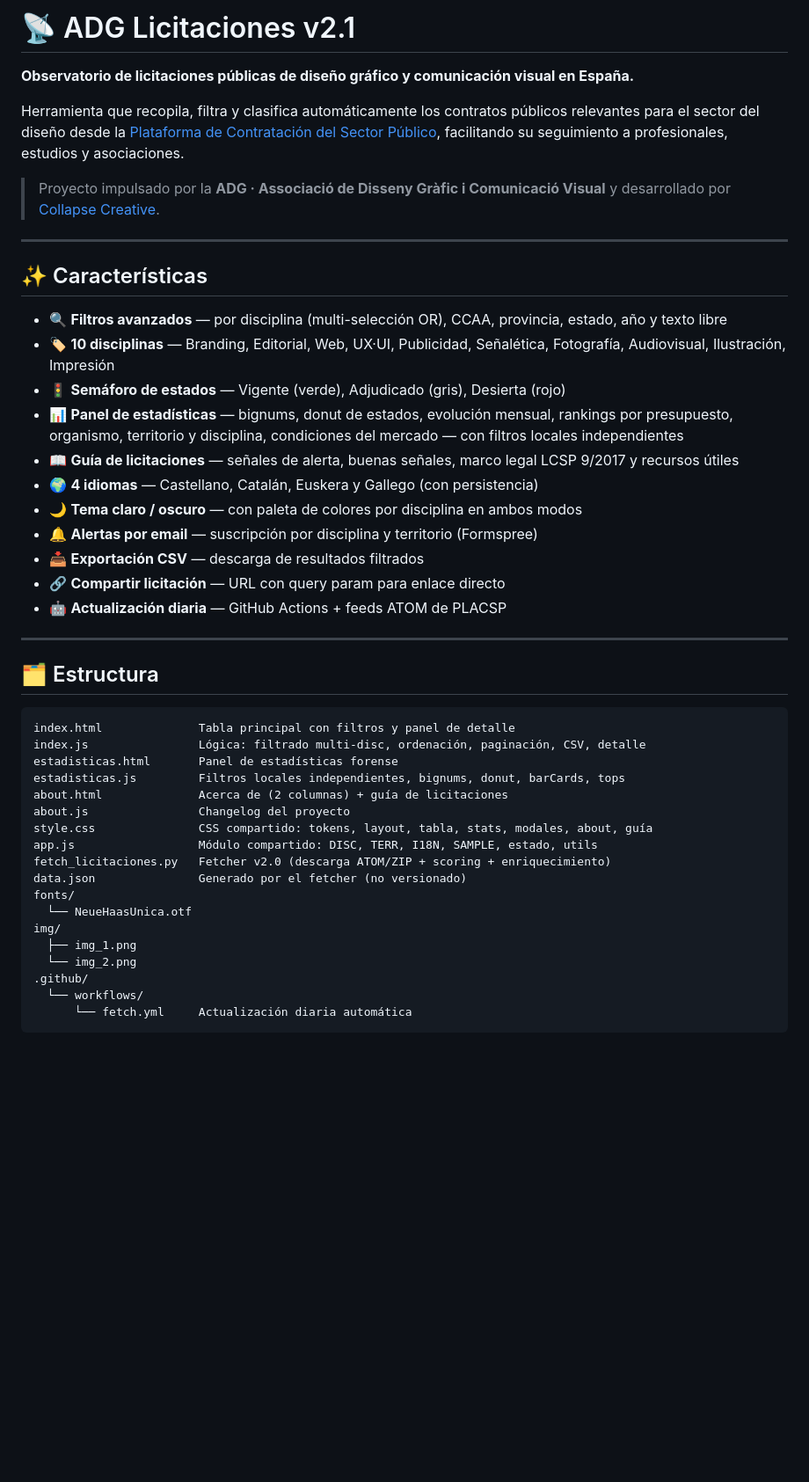
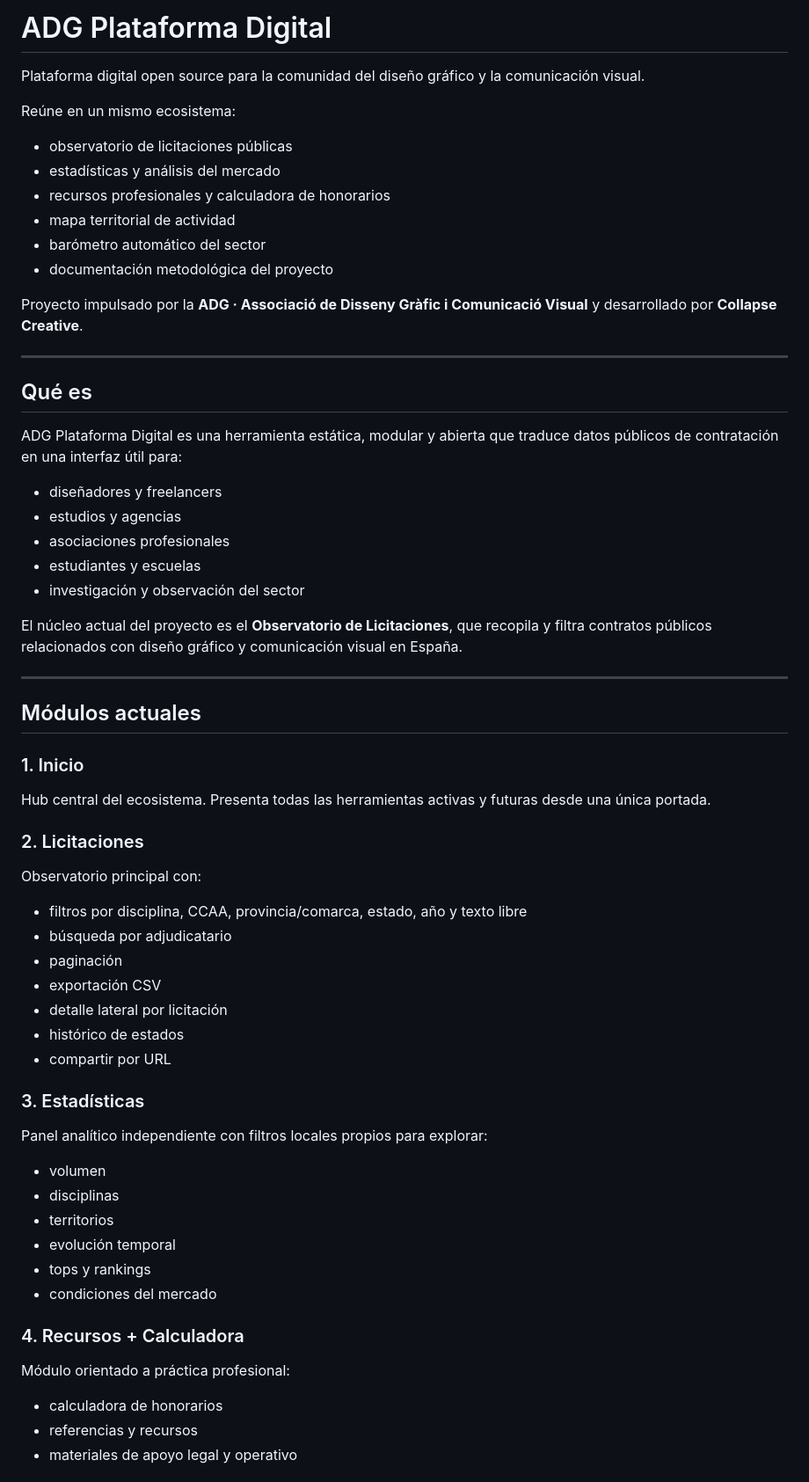
Before and after one commit to Scorpioon/licitaciones-adg, a Markdown page: README.md, the part around one of its changes. Shown at 88% size. Drawn GitHub-style; blank space fills up the shorter version.

````diff
--- a/README.md
+++ b/README.md
@@ -1,48 +1,64 @@
-# 📡 ADG Licitaciones v2.1
+# ADG Plataforma Digital
 
-**Observatorio de licitaciones públicas de diseño gráfico y comunicación visual en España.**
+Plataforma digital open source para la comunidad del diseño gráfico y la comunicación visual.
 
-Herramienta que recopila, filtra y clasifica automáticamente los contratos públicos relevantes para el sector del diseño desde la [Plataforma de Contratación del Sector Público](https://contrataciondelestado.es), facilitando su seguimiento a profesionales, estudios y asociaciones.
+Reúne en un mismo ecosistema:
 
-> Proyecto impulsado por la **ADG · Associació de Disseny Gràfic i Comunicació Visual** y desarrollado por [Collapse Creative](https://collapsecreative.com).
+- observatorio de licitaciones públicas
+- estadísticas y análisis del mercado
+- recursos profesionales y calculadora de honorarios
+- mapa territorial de actividad
+- barómetro automático del sector
+- documentación metodológica del proyecto
+
+Proyecto impulsado por la **ADG · Associació de Disseny Gràfic i Comunicació Visual** y desarrollado por **Collapse Creative**.
 
 ---
 
-## ✨ Características
+## Qué es
 
-- 🔍 **Filtros avanzados** — por disciplina (multi-selección OR), CCAA, provincia, estado, año y texto libre
-- 🏷️ **10 disciplinas** — Branding, Editorial, Web, UX·UI, Publicidad, Señalética, Fotografía, Audiovisual, Ilustración, Impresión
-- 🚦 **Semáforo de estados** — Vigente (verde), Adjudicado (gris), Desierta (rojo)
-- 📊 **Panel de estadísticas** — bignums, donut de estados, evolución mensual, rankings por presupuesto, organismo, territorio y disciplina, condiciones del mercado — con filtros locales independientes
-- 📖 **Guía de licitaciones** — señales de alerta, buenas señales, marco legal LCSP 9/2017 y recursos útiles
-- 🌍 **4 idiomas** — Castellano, Catalán, Euskera y Gallego (con persistencia)
-- 🌙 **Tema claro / oscuro** — con paleta de colores por disciplina en ambos modos
-- 🔔 **Alertas por email** — suscripción por disciplina y territorio (Formspree)
-- 📥 **Exportación CSV** — descarga de resultados filtrados
-- 🔗 **Compartir licitación** — URL con query param para enlace directo
-- 🤖 **Actualización diaria** — GitHub Actions + feeds ATOM de PLACSP
+ADG Plataforma Digital es una herramienta estática, modular y abierta que traduce datos públicos de contratación en una interfaz útil para:
+
+- diseñadores y freelancers
+- estudios y agencias
+- asociaciones profesionales
+- estudiantes y escuelas
+- investigación y observación del sector
+
+El núcleo actual del proyecto es el **Observatorio de Licitaciones**, que recopila y filtra contratos públicos relacionados con diseño gráfico y comunicación visual en España.
 
 ---
 
-## 🗂️ Estructura
+## Módulos actuales
 
-```
-index.html              Tabla principal con filtros y panel de detalle
-index.js                Lógica: filtrado multi-disc, ordenación, paginación, CSV, detalle
-estadisticas.html       Panel de estadísticas forense
-estadisticas.js         Filtros locales independientes, bignums, donut, barCards, tops
-about.html              Acerca de (2 columnas) + guía de licitaciones
-about.js                Changelog del proyecto
-style.css               CSS compartido: tokens, layout, tabla, stats, modales, about, guía
-app.js                  Módulo compartido: DISC, TERR, I18N, SAMPLE, estado, utils
-fetch_licitaciones.py   Fetcher v2.0 (descarga ATOM/ZIP + scoring + enriquecimiento)
-data.json               Generado por el fetcher (no versionado)
-fonts/
-  └── NeueHaasUnica.otf
-img/
-  ├── img_1.png
-  └── img_2.png
-.github/
-  └── workflows/
-      └── fetch.yml     Actualización diaria automática
-```
+### 1. Inicio
+Hub central del ecosistema. Presenta todas las herramientas activas y futuras desde una única portada.
+
+### 2. Licitaciones
+Observatorio principal con:
+
+- filtros por disciplina, CCAA, provincia/comarca, estado, año y texto libre
+- búsqueda por adjudicatario
+- paginación
+- exportación CSV
+- detalle lateral por licitación
+- histórico de estados
+- compartir por URL
+
+### 3. Estadísticas
+Panel analítico independiente con filtros locales propios para explorar:
+
+- volumen
+- disciplinas
+- territorios
+- evolución temporal
+- tops y rankings
+- condiciones del mercado
+
+### 4. Recursos + Calculadora
+Módulo orientado a práctica profesional:
+
+- calculadora de honorarios
+- referencias y recursos
+- materiales de apoyo legal y operativo
+
````
Also changed, not shown: other parts of README.md (+38 -45 lines).
